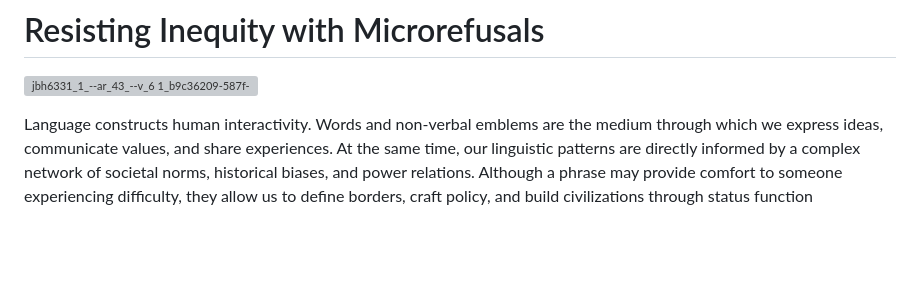
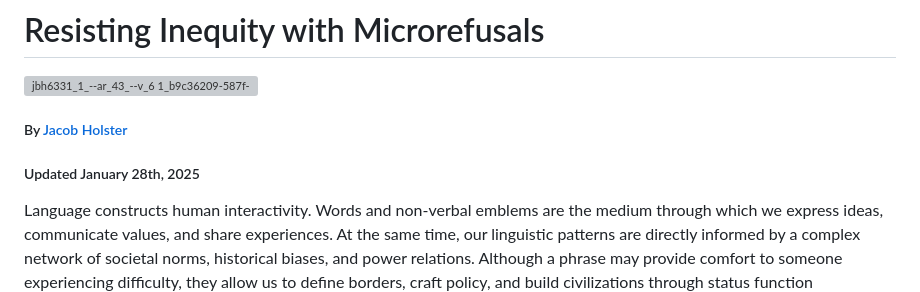
Before and after one commit to jayholster/jayholster.github.io, a Markdown page: README.md, the part around the change. Rendered like a GitHub page; blank space fills up the shorter version; grey boxes are pictures that could not be loaded.

```diff
--- a/README.md
+++ b/README.md
@@ -2,6 +2,8 @@
 #
 # Resisting Inequity with Microrefusals
 ![jbh6331_1_--ar_43_--v_6 1_b9c36209-587f-44c8-9c3c-71572f9da698](https://github.com/user-attachments/assets/f9618078-b0ae-47ed-8632-11b853bdc3de)
+##### By [Jacob Holster](https://arts.psu.edu/directory/jacob-holster)
+##### Updated January 28th, 2025
 
 Language constructs human interactivity. Words and non-verbal emblems are the medium through which we express ideas, communicate values, and share experiences. At the same time, our linguistic patterns are directly informed by a complex network of societal norms, historical biases, and power relations. Although a phrase may provide comfort to someone experiencing difficulty, they allow us to define borders, craft policy, and build civilizations through status function declarations (e.g., “‘Let this be a boundary!’, ‘Let the oldest son be the king!’, ‘Let there be a corporation!’”) which congeal into institutional facts, or the rules of interaction among agents within the fabric of society (Searle, 2010, p. 110). As a consequence, people who use some languages and dialects are privileged while others are marginalized, along with the cultures each creates. The resulting hierarchy illustrates the consequences of linguistic power, or the ability to define, include, exclude, and control both language and its speakers.
 
```
